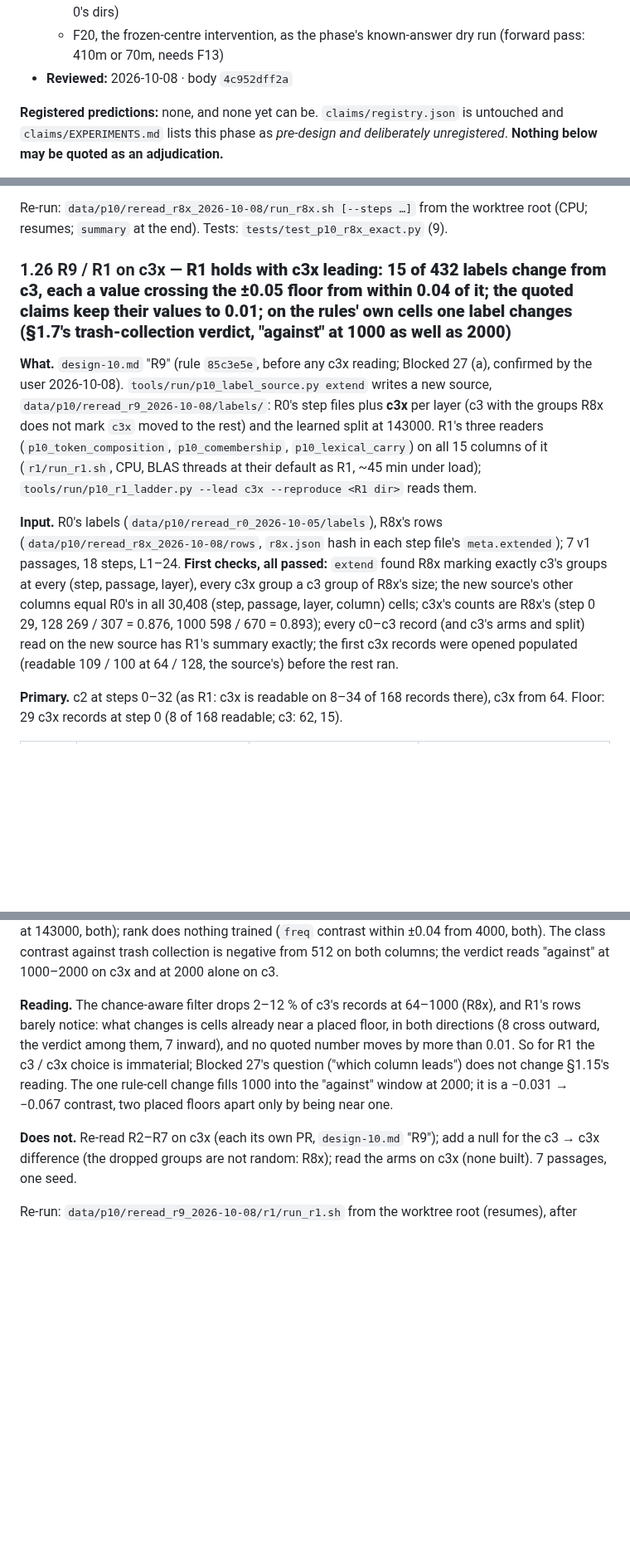
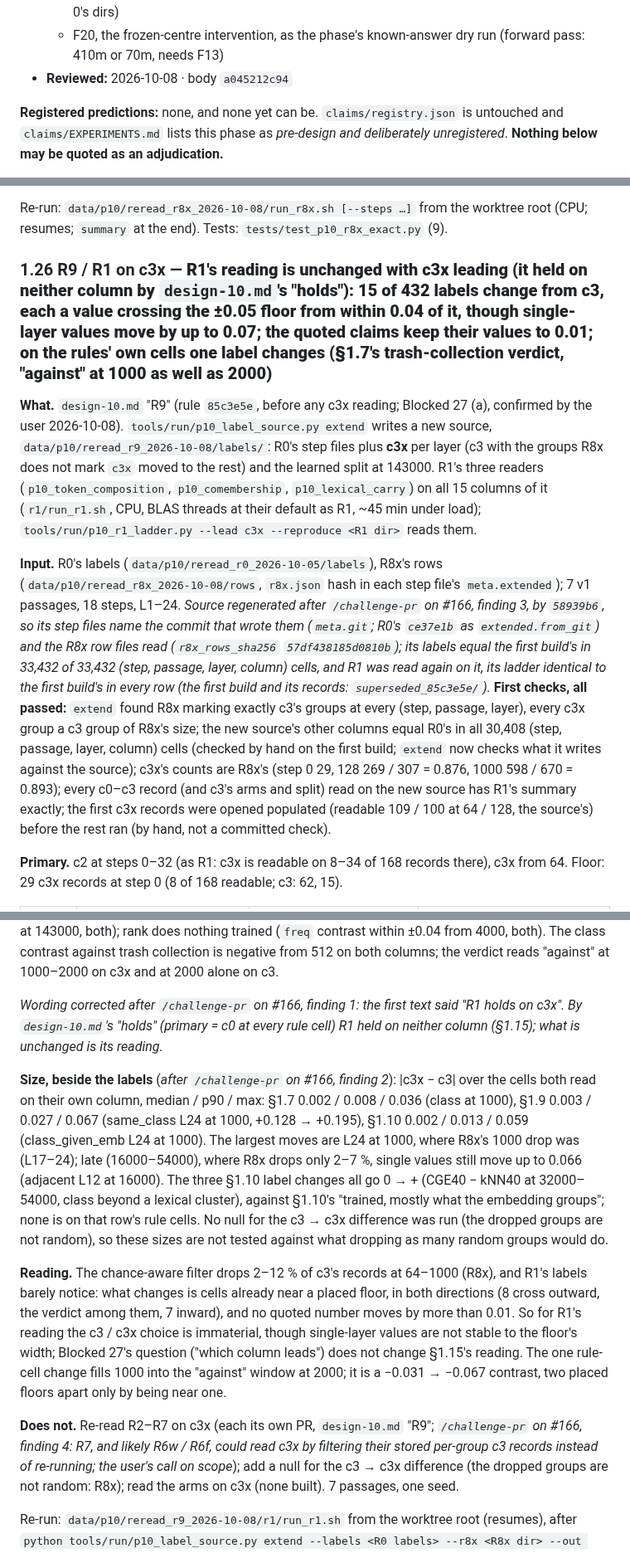
Before and after one commit to ZachData/MetastableStateAnalysis, a Markdown page: p10_cluster_function/status-10.md, 3 parts joined by grey strips. Shown at 83% size. GitHub-like rendering; blank space fills up the shorter version.

Commit message:
After /challenge-pr on #166: "R1's reading unchanged", not "holds" (1); single-layer moves up to 0.07 and the late 0 -> + direction stated, no null (2); source regenerated by 58939b6 naming its writer and the R8x rows read, R1 read again on it, identical (3); R7/R6w/R6f filtering is the user's call (4); hand checks named as such (5)
Co-Authored-By: Claude Opus 5.5 <noreply@anthropic.com>
Claude-Session: https://claude.ai/code/session_01GYyFsMpc8YREfpnQBCBuqZ

```diff
--- a/p10_cluster_function/status-10.md
+++ b/p10_cluster_function/status-10.md
@@ -64,7 +64,7 @@
   - Rebuild a cluster ensemble (1d's intent): drift measured 2026-09-25. Tuning HDBSCAN makes it move less often, not less far. The consensus is stable, but its stable families pick coarse k or group identical strings, so the ensemble waits on 1d's scale design (free: stored activations). Matched k done: the drift is float32 distances, upstream of every method, and k-means at fine k is seed-dependent — `p1d_cluster_ensemble/status-1d.md` "Float-noise drift", "Matched k on `repeated_tokens`, and the float32 defect"
   - Everything in Stages 1–5 again on all 20 prompts once registrations are frozen (free: Stage 0's dirs)
   - F20, the frozen-centre intervention, as the phase's known-answer dry run (forward pass: 410m or 70m, needs F13)
-- **Reviewed:** 2026-10-08 · body `4c952dff2a`
+- **Reviewed:** 2026-10-08 · body `a045212c94`
 <!-- /phase-card -->
 
 **Registered predictions:** none, and none yet can be. `claims/registry.json` is
@@ -2029,7 +2029,7 @@ group could in principle differ, and the chance draws use it (*`/challenge-pr` o
 Re-run: `data/p10/reread_r8x_2026-10-08/run_r8x.sh [--steps …]` from the worktree root (CPU;
 resumes; `summary` at the end). Tests: `tests/test_p10_r8x_exact.py` (9).
 
-### 1.26 R9 / R1 on c3x — **R1 holds with c3x leading: 15 of 432 labels change from c3, each a value crossing the ±0.05 floor from within 0.04 of it; the quoted claims keep their values to 0.01; on the rules' own cells one label changes (§1.7's trash-collection verdict, "against" at 1000 as well as 2000)**
+### 1.26 R9 / R1 on c3x — **R1's reading is unchanged with c3x leading (it held on neither column by `design-10.md`'s "holds"): 15 of 432 labels change from c3, each a value crossing the ±0.05 floor from within 0.04 of it, though single-layer values move by up to 0.07; the quoted claims keep their values to 0.01; on the rules' own cells one label changes (§1.7's trash-collection verdict, "against" at 1000 as well as 2000)**
 
 **What.** `design-10.md` "R9" (rule `85c3e5e`, before any c3x reading; Blocked 27 (a), confirmed by
 the user 2026-10-08). `tools/run/p10_label_source.py extend` writes a new source,
@@ -2041,12 +2041,19 @@ R8x does not mark `c3x` moved to the rest) and the learned split at 143000. R1's
 
 **Input.** R0's labels (`data/p10/reread_r0_2026-10-05/labels`), R8x's rows
 (`data/p10/reread_r8x_2026-10-08/rows`, `r8x.json` hash in each step file's `meta.extended`); 7 v1
-passages, 18 steps, L1–24. **First checks, all passed:** `extend` found R8x marking exactly c3's
+passages, 18 steps, L1–24. *Source regenerated after `/challenge-pr` on #166, finding 3, by
+`58939b6`, so its step files name the commit that wrote them (`meta.git`; R0's `ce37e1b` as
+`extended.from_git`) and the R8x row files read (`r8x_rows_sha256` `57df438185d0810b`); its labels
+equal the first build's in 33,432 of 33,432 (step, passage, layer, column) cells, and R1 was read
+again on it, its ladder identical to the first build's in every row (the first build and its
+records: `superseded_85c3e5e/`).* **First checks, all passed:** `extend` found R8x marking exactly c3's
 groups at every (step, passage, layer), every c3x group a c3 group of R8x's size; the new source's
-other columns equal R0's in all 30,408 (step, passage, layer, column) cells; c3x's counts are
+other columns equal R0's in all 30,408 (step, passage, layer, column) cells (checked by hand on
+the first build; `extend` now checks what it writes against the source); c3x's counts are
 R8x's (step 0 29, 128 269 / 307 = 0.876, 1000 598 / 670 = 0.893); every c0–c3 record (and c3's arms
 and split) read on the new source has R1's summary exactly; the first c3x records were opened
-populated (readable 109 / 100 at 64 / 128, the source's) before the rest ran.
+populated (readable 109 / 100 at 64 / 128, the source's) before the rest ran (by hand, not a
+committed check).
 
 **Primary.** c2 at steps 0–32 (as R1: c3x is readable on 8–34 of 168 records there), c3x from 64.
 Floor: 29 c3x records at step 0 (8 of 168 readable; c3: 62, 15).
@@ -2078,14 +2085,30 @@ at 143000, both); rank does nothing trained (`freq` contrast within ±0.04 from
 class contrast against trash collection is negative from 512 on both columns; the verdict reads
 "against" at 1000–2000 on c3x and at 2000 alone on c3.
 
-**Reading.** The chance-aware filter drops 2–12 % of c3's records at 64–1000 (R8x), and R1's rows
-barely notice: what changes is cells already near a placed floor, in both directions (8 cross
-outward, the verdict among them, 7 inward), and no quoted number moves by more than 0.01. So for R1 the c3 / c3x choice
-is immaterial; Blocked 27's question ("which column leads") does not change §1.15's reading.
+*Wording corrected after `/challenge-pr` on #166, finding 1: the first text said "R1 holds on
+c3x". By `design-10.md`'s "holds" (primary = c0 at every rule cell) R1 held on neither column
+(§1.15); what is unchanged is its reading.*
+
+**Size, beside the labels** (*after `/challenge-pr` on #166, finding 2*): |c3x − c3| over the
+cells both read on their own column, median / p90 / max: §1.7 0.002 / 0.008 / 0.036 (class at
+1000), §1.9 0.003 / 0.027 / 0.067 (same_class L24 at 1000, +0.128 → +0.195), §1.10 0.002 / 0.013 /
+0.059 (class_given_emb L24 at 1000). The largest moves are L24 at 1000, where R8x's 1000 drop was
+(L17–24); late (16000–54000), where R8x drops only 2–7 %, single values still move up to 0.066
+(adjacent L12 at 16000). The three §1.10 label changes all go 0 → + (CGE40 − kNN40 at 32000–54000,
+class beyond a lexical cluster), against §1.10's "trained, mostly what the embedding groups"; none
+is on that row's rule cells. No null for the c3 → c3x difference was run (the dropped groups are
+not random), so these sizes are not tested against what dropping as many random groups would do.
+
+**Reading.** The chance-aware filter drops 2–12 % of c3's records at 64–1000 (R8x), and R1's
+labels barely notice: what changes is cells already near a placed floor, in both directions (8 cross
+outward, the verdict among them, 7 inward), and no quoted number moves by more than 0.01. So for R1's reading the c3 / c3x
+choice is immaterial, though single-layer values are not stable to the floor's width; Blocked 27's question ("which column leads") does not change §1.15's reading.
 The one rule-cell change fills 1000 into the "against" window at 2000; it is a −0.031 → −0.067
 contrast, two placed floors apart only by being near one.
 
-**Does not.** Re-read R2–R7 on c3x (each its own PR, `design-10.md` "R9"); add a null for the
+**Does not.** Re-read R2–R7 on c3x (each its own PR, `design-10.md` "R9"; *`/challenge-pr` on
+#166, finding 4: R7, and likely R6w / R6f, could read c3x by filtering their stored per-group c3
+records instead of re-running; the user's call on scope*); add a null for the
 c3 → c3x difference (the dropped groups are not random: R8x); read the arms on c3x (none built).
 7 passages, one seed.
 
```
Also changed, not shown: other parts of p10_cluster_function/status-10.md (+1 -1 lines), STATE.md (+1 -1 lines), p10_cluster_function/handoff-10.md (+8 -5 lines).
